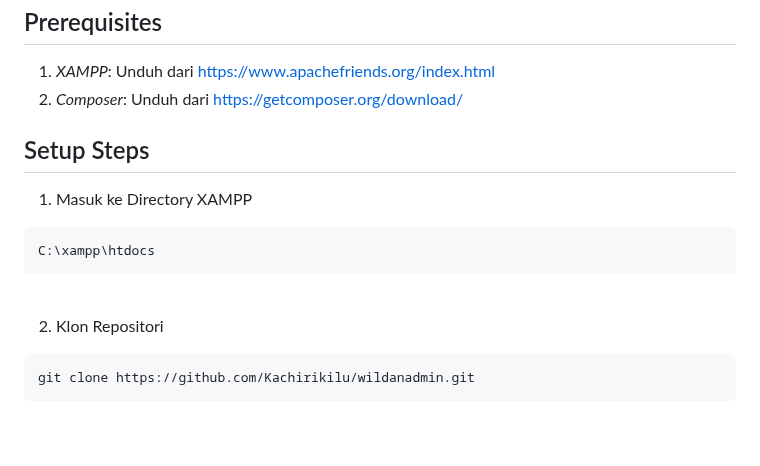
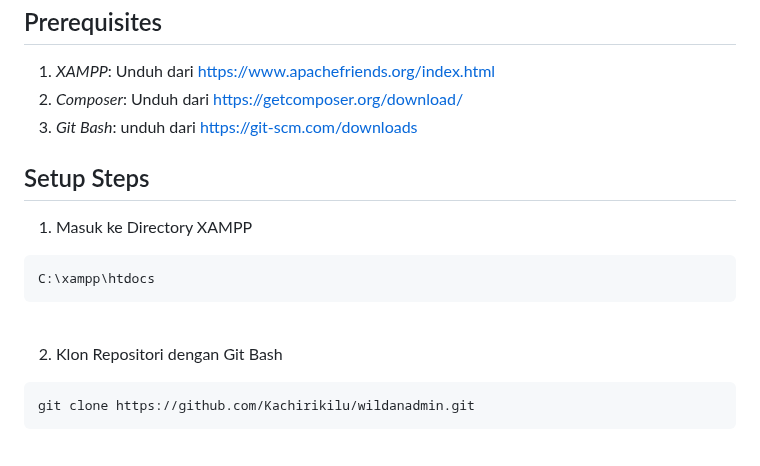
Before and after one commit to Kachirikilu/wildanadmin, a Markdown page: README.md, the part around the change. GitHub-like rendering.

````diff
--- a/README.md
+++ b/README.md
@@ -6,6 +6,8 @@ Prerequisites
 -------------
 1. *XAMPP*: Unduh dari https://www.apachefriends.org/index.html
 2. *Composer*: Unduh dari https://getcomposer.org/download/
+3. *Git Bash*: unduh dari
+https://git-scm.com/downloads
 
 Setup Steps
 ------------
@@ -16,7 +18,7 @@ C:\xampp\htdocs
 ```
 <br>
 
-2. Klon Repositori
+2. Klon Repositori dengan Git Bash
 ```bash
 git clone https://github.com/Kachirikilu/wildanadmin.git
 ```
````
